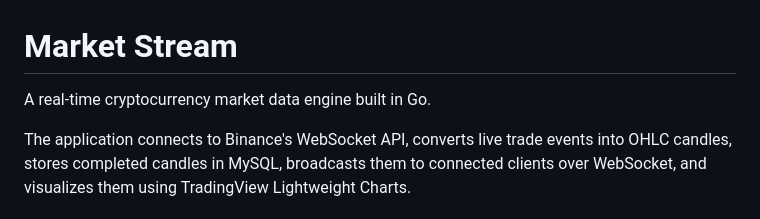
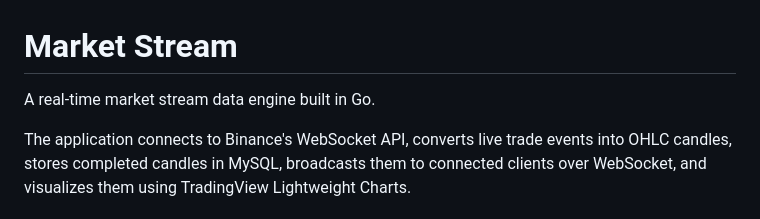
Before and after one commit to imsarkie/websock-market-stream, a Markdown page: README.md, the part around one of its changes. GitHub-like rendering.

Commit message:
Refine project description in README
Updated the description of the project in the README.

```diff
--- a/README.md
+++ b/README.md
@@ -1,5 +1,5 @@
 # Market Stream
 
-A real-time cryptocurrency market data engine built in Go.
+A real-time market stream data engine built in Go.
 
 The application connects to Binance's WebSocket API, converts live trade events into OHLC candles, stores completed candles in MySQL, broadcasts them to connected clients over WebSocket, and visualizes them using TradingView Lightweight Charts.
```
Also changed, not shown: other parts of README.md (+4 -0 lines).
